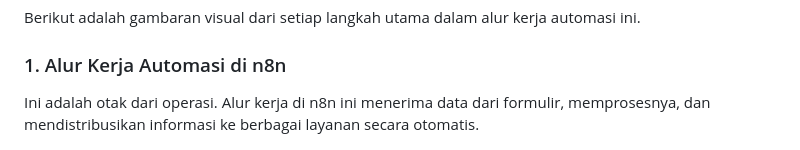
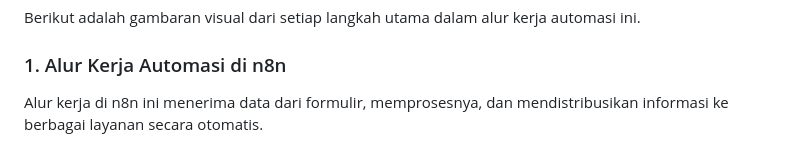
Before and after one commit to faruqnajib/ai-hiring-assistant, a Markdown page: README.md, the part around the change. Drawn GitHub-style.

```diff
--- a/README.md
+++ b/README.md
@@ -51,7 +51,7 @@ Penghematan waktu ini secara langsung berdampak pada pengurangan biaya operasion
 Berikut adalah gambaran visual dari setiap langkah utama dalam alur kerja automasi ini.
 
 ### 1. Alur Kerja Automasi di n8n
-Ini adalah otak dari operasi. Alur kerja di n8n ini menerima data dari formulir, memprosesnya, dan mendistribusikan informasi ke berbagai layanan secara otomatis.
+Alur kerja di n8n ini menerima data dari formulir, memprosesnya, dan mendistribusikan informasi ke berbagai layanan secara otomatis.
 
 ![Workflow n8n](src/assets/workflow.png)
 
```
